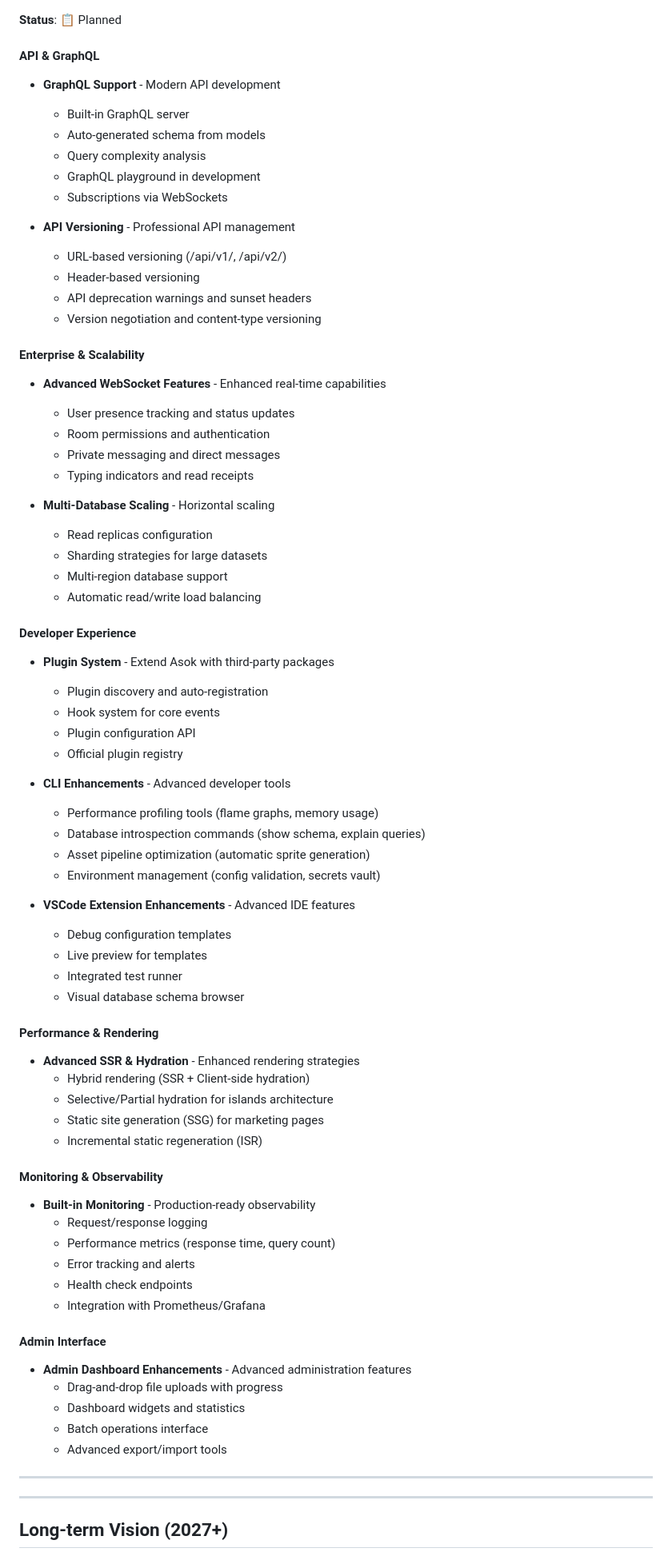
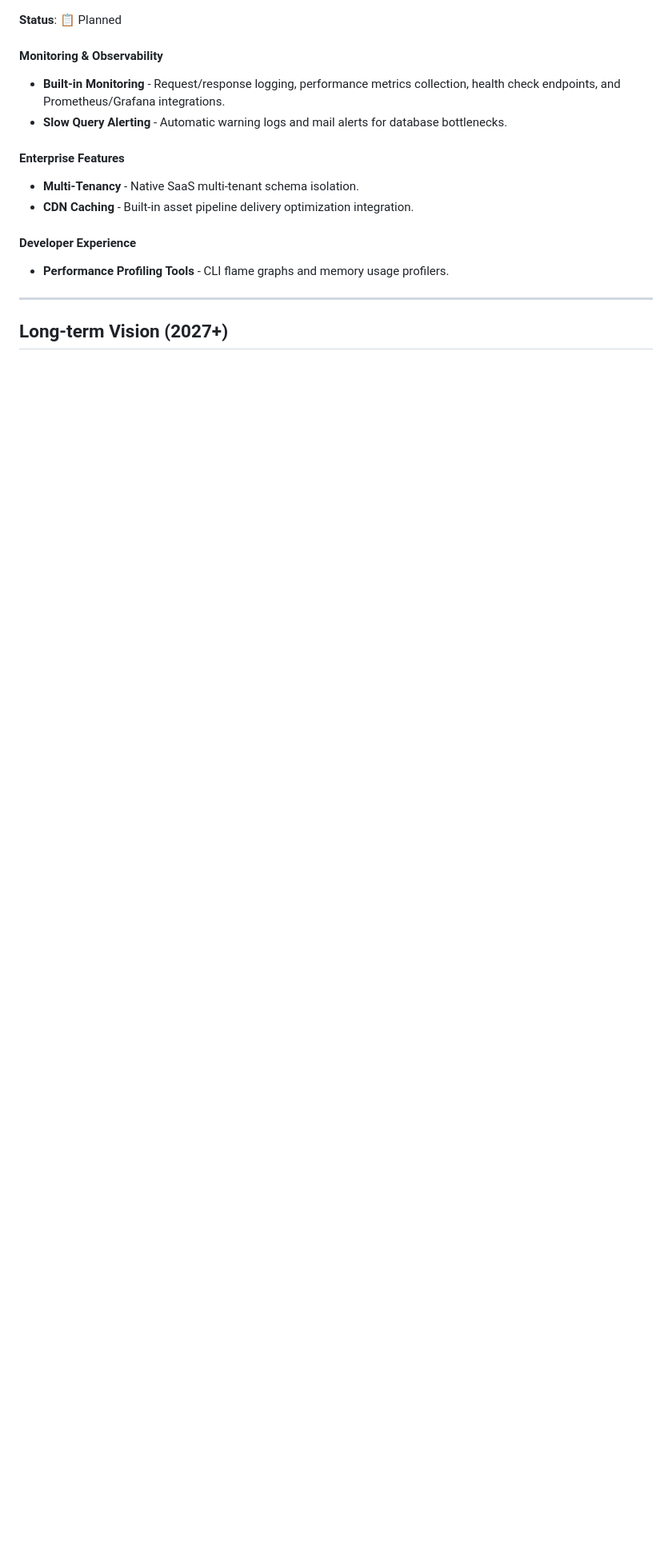
Before and after one commit to asok-framework/asok, a Markdown page: ROADMAP.md, the part around one of its changes. Shown at 80% size. Drawn GitHub-style; blank space fills up the shorter version.

```diff
--- a/ROADMAP.md
+++ b/ROADMAP.md
@@ -64,81 +73,16 @@ Framework refactoring and architecture overhaul for long-term maintainability:
 
 **Status**: 📋 Planned
 
-#### API & GraphQL
+#### Monitoring & Observability
+- **Built-in Monitoring** - Request/response logging, performance metrics collection, health check endpoints, and Prometheus/Grafana integrations.
+- **Slow Query Alerting** - Automatic warning logs and mail alerts for database bottlenecks.
 
-- **GraphQL Support** - Modern API development
-  - Built-in GraphQL server
-  - Auto-generated schema from models
-  - Query complexity analysis
-  - GraphQL playground in development
-  - Subscriptions via WebSockets
-
-- **API Versioning** - Professional API management
-  - URL-based versioning (/api/v1/, /api/v2/)
-  - Header-based versioning
-  - API deprecation warnings and sunset headers
-  - Version negotiation and content-type versioning
-
-#### Enterprise & Scalability
-
-- **Advanced WebSocket Features** - Enhanced real-time capabilities
-  - User presence tracking and status updates
-  - Room permissions and authentication
-  - Private messaging and direct messages
-  - Typing indicators and read receipts
-
-- **Multi-Database Scaling** - Horizontal scaling
-  - Read replicas configuration
-  - Sharding strategies for large datasets
-  - Multi-region database support
-  - Automatic read/write load balancing
+#### Enterprise Features
+- **Multi-Tenancy** - Native SaaS multi-tenant schema isolation.
+- **CDN Caching** - Built-in asset pipeline delivery optimization integration.
 
 #### Developer Experience
-
-- **Plugin System** - Extend Asok with third-party packages
-  - Plugin discovery and auto-registration
-  - Hook system for core events
-  - Plugin configuration API
-  - Official plugin registry
-
-- **CLI Enhancements** - Advanced developer tools
-  - Performance profiling tools (flame graphs, memory usage)
-  - Database introspection commands (show schema, explain queries)
-  - Asset pipeline optimization (automatic sprite generation)
-  - Environment management (config validation, secrets vault)
-
-- **VSCode Extension Enhancements** - Advanced IDE features
-  - Debug configuration templates
-  - Live preview for templates
-  - Integrated test runner
-  - Visual database schema browser
-
-#### Performance & Rendering
-
-- **Advanced SSR & Hydration** - Enhanced rendering strategies
-  - Hybrid rendering (SSR + Client-side hydration)
-  - Selective/Partial hydration for islands architecture
-  - Static site generation (SSG) for marketing pages
-  - Incremental static regeneration (ISR)
-
-#### Monitoring & Observability
-
-- **Built-in Monitoring** - Production-ready observability
-  - Request/response logging
-  - Performance metrics (response time, query count)
-  - Error tracking and alerts
-  - Health check endpoints
-  - Integration with Prometheus/Grafana
-
-#### Admin Interface
-
-- **Admin Dashboard Enhancements** - Advanced administration features
-  - Drag-and-drop file uploads with progress
-  - Dashboard widgets and statistics
-  - Batch operations interface
-  - Advanced export/import tools
-
----
+- **Performance Profiling Tools** - CLI flame graphs and memory usage profilers.
 
 ---
 
```
Also changed, not shown: other parts of ROADMAP.md (+43 -34 lines), README.md (+16 -10 lines).
